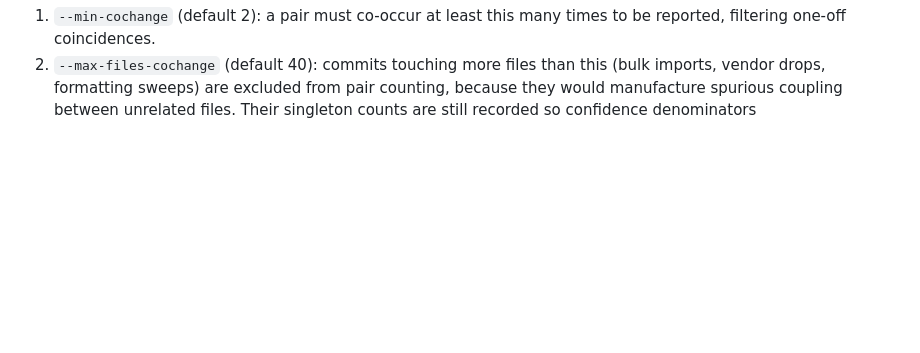
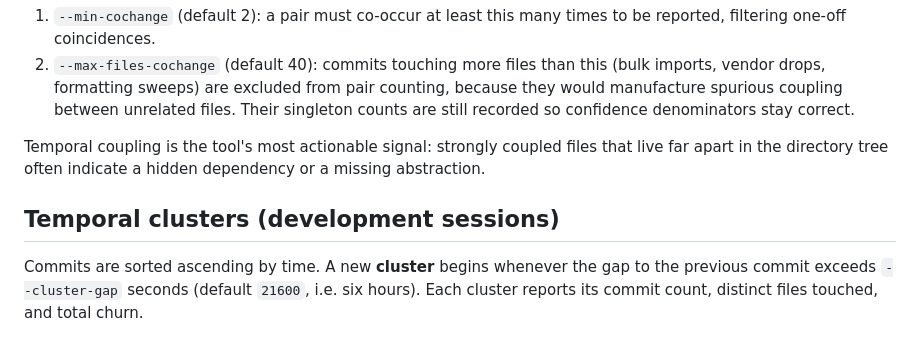
Before and after one commit to cirxineiaviegxas/RepoHelix, a Markdown page: docs/MODEL.md, the part around the change. Rendered like a GitHub page; blank space fills up the shorter version.

Commit message:
docs: correct the docs/MODEL.md section
Worth writing down: the contract is not obvious from the types alone.

```diff
--- a/docs/MODEL.md
+++ b/docs/MODEL.md
@@ -97,3 +97,15 @@ Two guards keep coupling honest:
    (bulk imports, vendor drops, formatting sweeps) are excluded from pair
    counting, because they would manufacture spurious coupling between unrelated
    files. Their singleton counts are still recorded so confidence denominators
+   stay correct.
+
+Temporal coupling is the tool's most actionable signal: strongly coupled files
+that live far apart in the directory tree often indicate a hidden dependency or
+a missing abstraction.
+
+## Temporal clusters (development sessions)
+
+Commits are sorted ascending by time. A new **cluster** begins whenever the gap
+to the previous commit exceeds `--cluster-gap` seconds (default `21600`, i.e.
+six hours). Each cluster reports its commit count, distinct files touched, and
+total churn.
```
